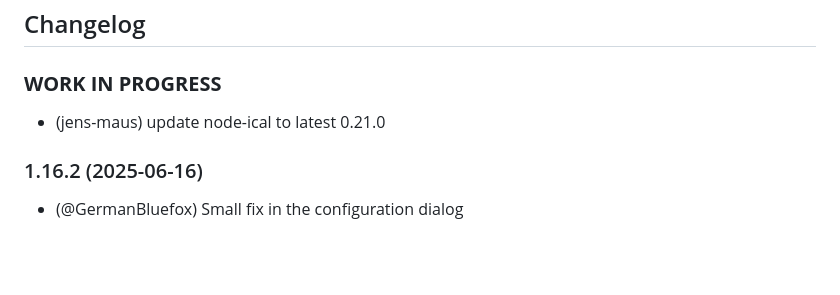
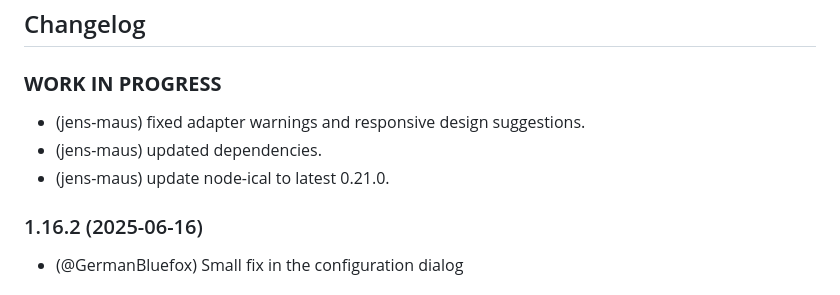
Before and after one commit to iobroker-community-adapters/ioBroker.ical, a Markdown page: README.md, the part around the change. Drawn GitHub-style; blank space fills up the shorter version.

Commit message:
added more changelog items.

```diff
--- a/README.md
+++ b/README.md
@@ -32,7 +32,9 @@ Sentry reporting, starting with js-controller 3.0, means that this adapter can u
 	### **WORK IN PROGRESS**
 -->
 ### **WORK IN PROGRESS**
-* (jens-maus) update node-ical to latest 0.21.0
+* (jens-maus) fixed adapter warnings and responsive design suggestions.
+* (jens-maus) updated dependencies.
+* (jens-maus) update node-ical to latest 0.21.0.
 
 ### 1.16.2 (2025-06-16)
 
```
